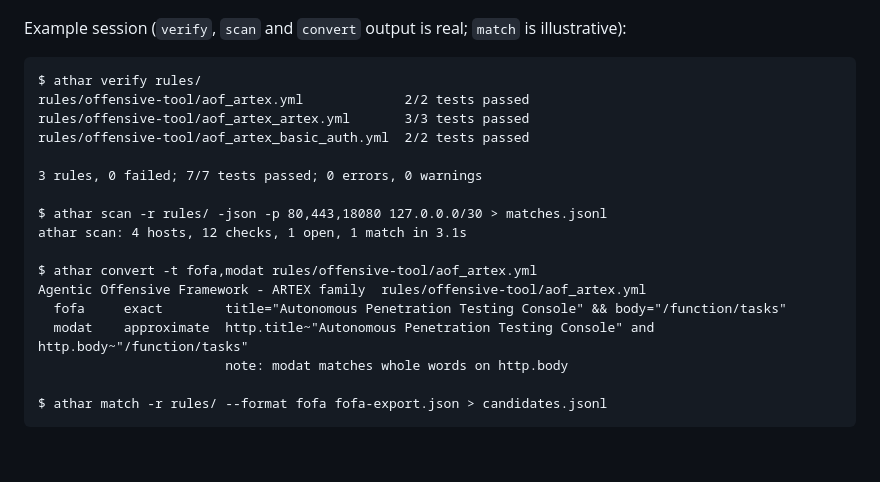
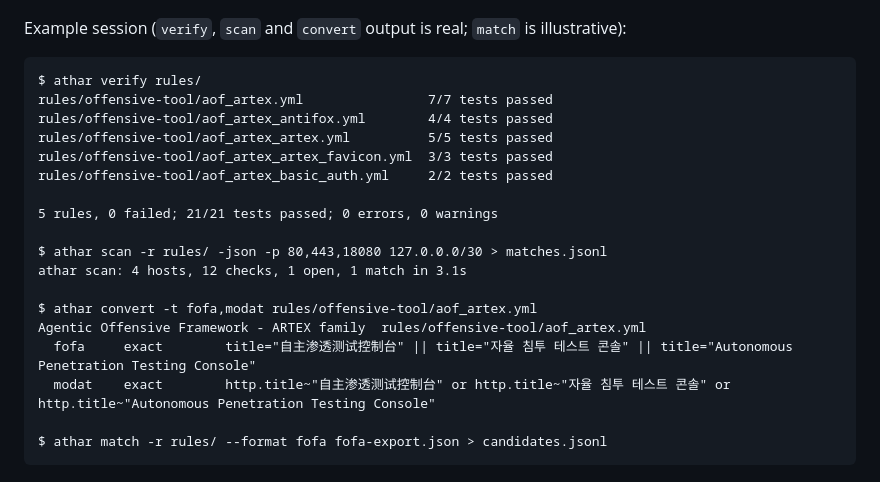
Before and after one commit to Athar-HQ/Athar, a Markdown page: cli/README.md, the part around the change. Drawn GitHub-style; blank space fills up the shorter version.

````diff
--- a/cli/README.md
+++ b/cli/README.md
@@ -57,20 +57,21 @@ Example session (`verify`, `scan` and `convert` output is real; `match` is illus
 
 ```text
 $ athar verify rules/
-rules/offensive-tool/aof_artex.yml             2/2 tests passed
-rules/offensive-tool/aof_artex_artex.yml       3/3 tests passed
-rules/offensive-tool/aof_artex_basic_auth.yml  2/2 tests passed
+rules/offensive-tool/aof_artex.yml                7/7 tests passed
+rules/offensive-tool/aof_artex_antifox.yml        4/4 tests passed
+rules/offensive-tool/aof_artex_artex.yml          5/5 tests passed
+rules/offensive-tool/aof_artex_artex_favicon.yml  3/3 tests passed
+rules/offensive-tool/aof_artex_basic_auth.yml     2/2 tests passed
 
-3 rules, 0 failed; 7/7 tests passed; 0 errors, 0 warnings
+5 rules, 0 failed; 21/21 tests passed; 0 errors, 0 warnings
 
 $ athar scan -r rules/ -json -p 80,443,18080 127.0.0.0/30 > matches.jsonl
 athar scan: 4 hosts, 12 checks, 1 open, 1 match in 3.1s
 
 $ athar convert -t fofa,modat rules/offensive-tool/aof_artex.yml
 Agentic Offensive Framework - ARTEX family  rules/offensive-tool/aof_artex.yml
-  fofa     exact        title="Autonomous Penetration Testing Console" && body="/function/tasks"
-  modat    approximate  http.title~"Autonomous Penetration Testing Console" and http.body~"/function/tasks"
-                        note: modat matches whole words on http.body
+  fofa     exact        title="自主渗透测试控制台" || title="자율 침투 테스트 콘솔" || title="Autonomous Penetration Testing Console"
+  modat    exact        http.title~"自主渗透测试控制台" or http.title~"자율 침투 테스트 콘솔" or http.title~"Autonomous Penetration Testing Console"
 
 $ athar match -r rules/ --format fofa fofa-export.json > candidates.jsonl
 ```
````
Also changed, not shown: README.md (+12 -8 lines), docs/images/athar-convert.png, 4 other files.
